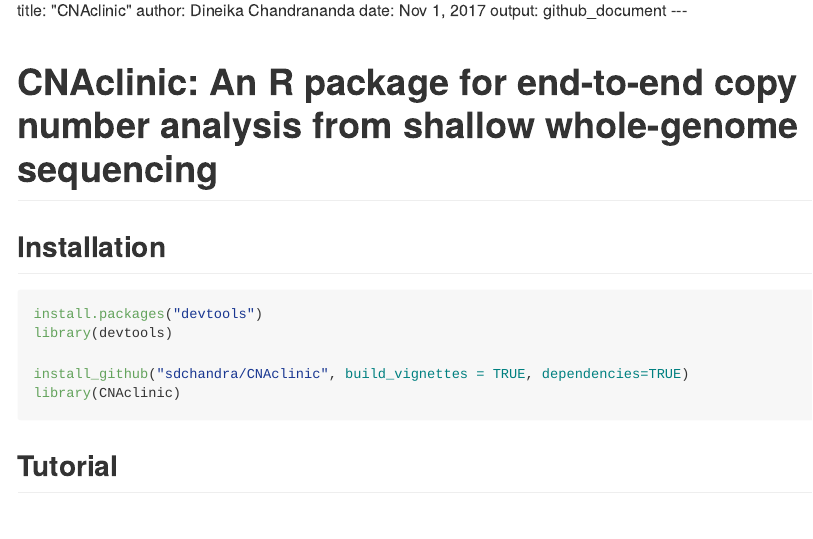
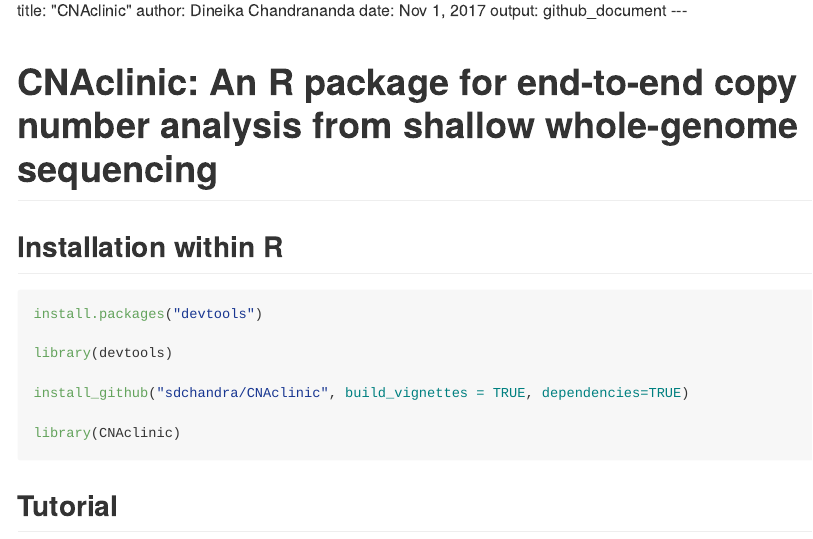
Before and after one commit to sdchandra/CNAclinic, an R Markdown document (README.Rmd): the page in a window 1100 px wide, from its top. The pictures show the output file README.md that the author committed with the source, drawn offline in the style of GitHub.

````diff
--- a/README.Rmd
+++ b/README.Rmd
@@ -7,14 +7,16 @@
 ---
 
 # CNAclinic: An R package for end-to-end copy number analysis from shallow whole-genome sequencing
-## Installation
+## Installation within R
 
 ```{r, eval=FALSE}
 
 install.packages("devtools")
+
 library(devtools)
 
 install_github("sdchandra/CNAclinic", build_vignettes = TRUE, dependencies=TRUE)
+
 library(CNAclinic)
 
 ```
````
Also changed, not shown: README.md, 1 other file.
